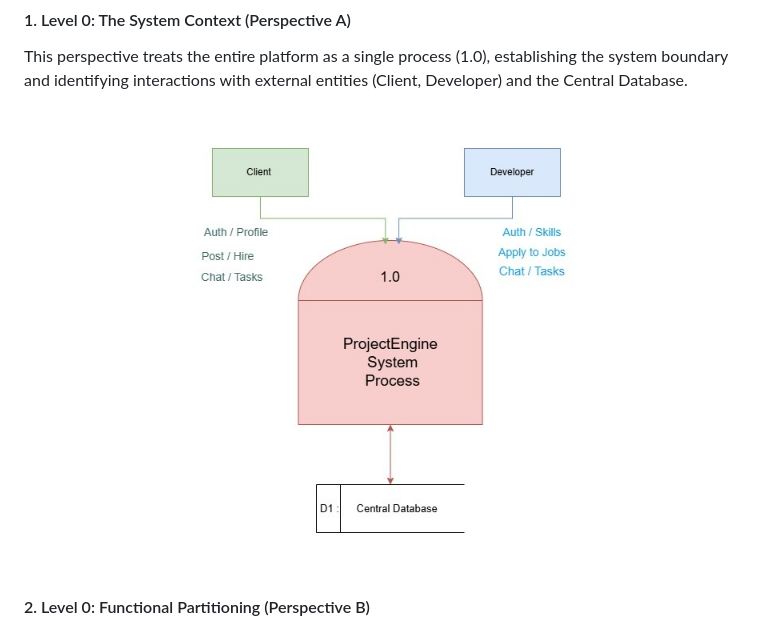
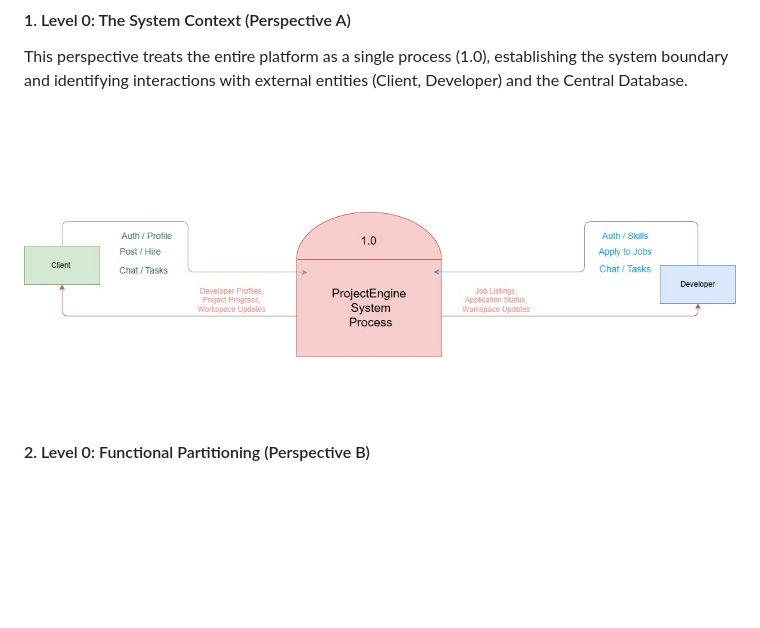
Before and after one commit to qhmed67/ProjectEngine, a Markdown page: README.md, the part around the change. Rendered like a GitHub page; blank space fills up the shorter version.

Commit message:
Update Level 0 DFD image reference

```diff
--- a/README.md
+++ b/README.md
@@ -97,7 +97,7 @@ Data Flow Diagrams illustrate how information routes through the system's proces
 This perspective treats the entire platform as a single process (1.0), establishing the system boundary and identifying interactions with external entities (Client, Developer) and the Central Database.
 
 <p align="center">
-  <img src="Diagrams/DFD00.jpg" alt="Level 0 Context Diagram" width="800">
+  <img src="Diagrams/realDFD0.jpg" alt="Level 0 Context Diagram" width="800">
 </p>
 
 #### 2. Level 0: Functional Partitioning (Perspective B)
```
